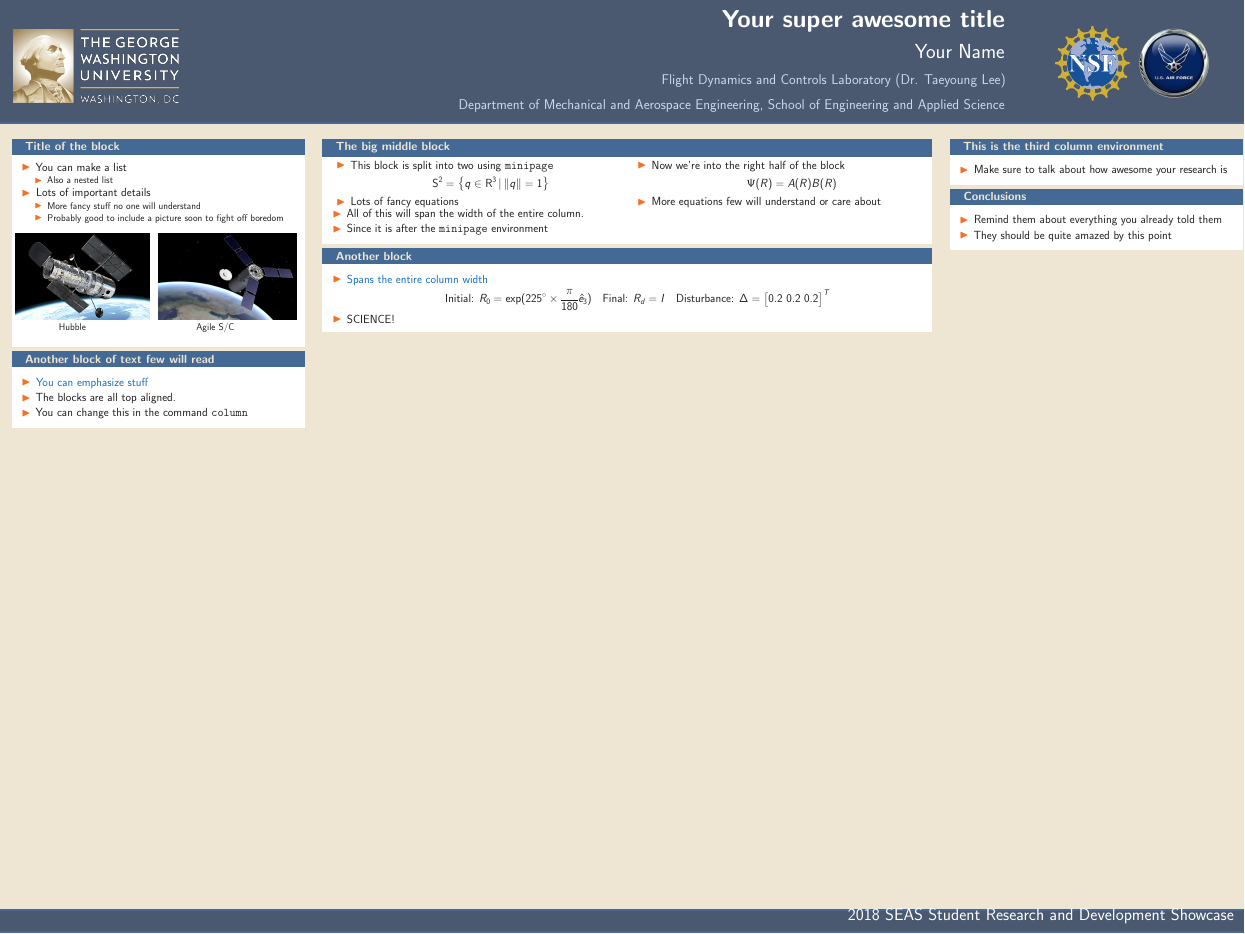
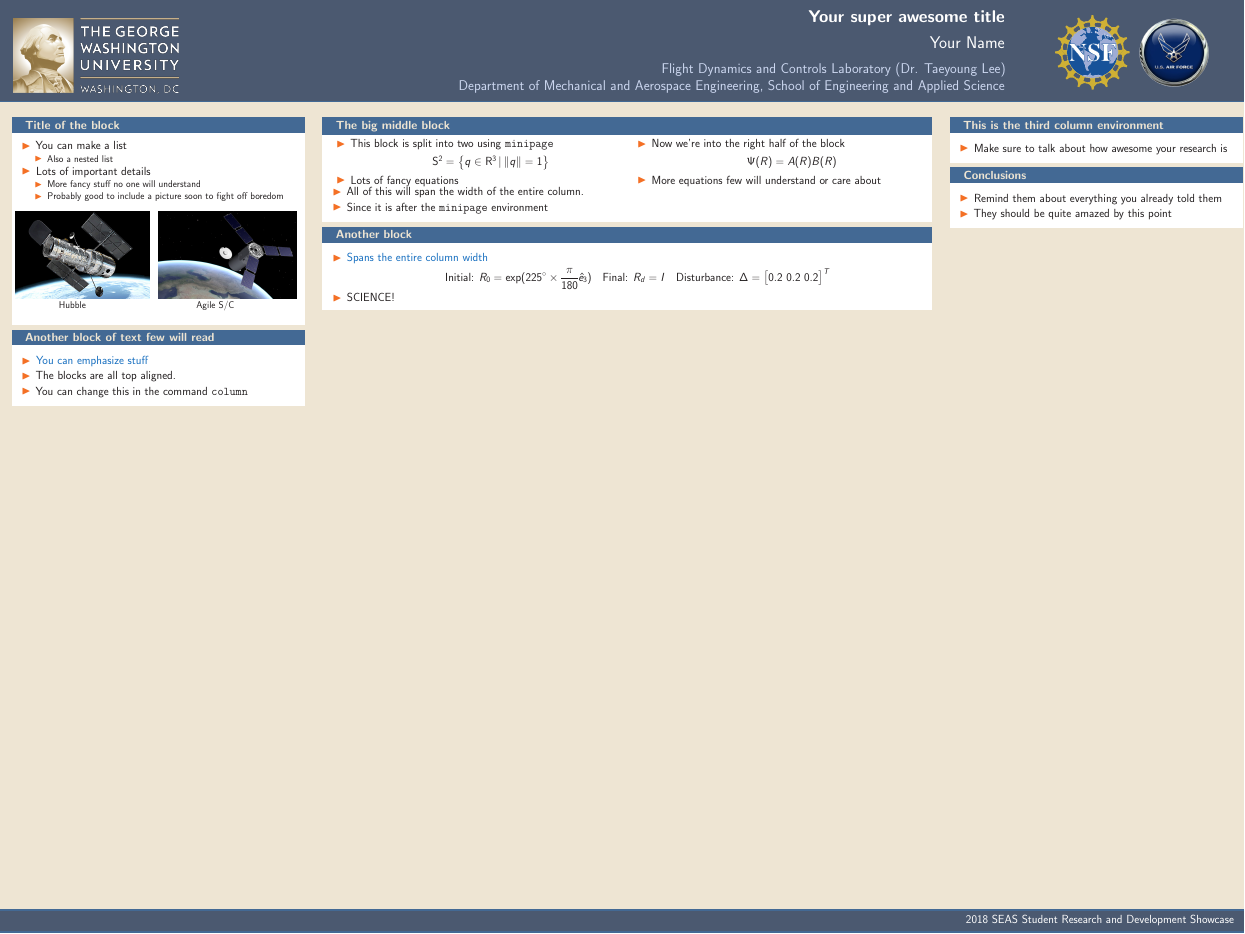
Before and after one commit to skulumani/2018_RD_poster, a LaTeX poster (poster.tex, which reads beamerthemeGWU.sty): the whole page. Compiled offline with pdfLaTeX.

Commit message:
Fix text sizing

```diff
--- a/beamerthemeGWU.sty
+++ b/beamerthemeGWU.sty
@@ -106,10 +106,10 @@
       \begin{column}{.75\paperwidth}
         \vskip4ex
         \raggedleft
-        \usebeamercolor{title in headline}{\color{fg}\textbf{\huge{\inserttitle}}\\[1ex]}
+        \usebeamercolor{title in headline}{\color{fg}\textbf{\Large{\inserttitle}}\\[1ex]}
         \medskip
-        \usebeamercolor{author in headline}{\color{fg}\LARGE{\insertauthor}\\[1ex]}
-        \usebeamercolor{institute in headline}{\color{fg}\LARGE{\insertinstitute}\\[1ex]}
+        \usebeamercolor{author in headline}{\color{fg}\Large{\insertauthor}\\[1ex]}
+        \usebeamercolor{institute in headline}{\color{fg}\large{\insertinstitute}\\[1ex]}
         \smallskip
       \end{column}
       \begin{column}{.02\paperwidth}
@@ -157,7 +157,7 @@
 
   \begin{beamercolorbox}[ht=4ex,leftskip=1cm,rightskip=1cm]{footline}%
     \hfill
-    \Large{\insertsubtitle}
+    {\insertsubtitle}
     \vskip1ex
   \end{beamercolorbox}
 
--- a/poster.tex
+++ b/poster.tex
@@ -4,7 +4,7 @@
 \author{Your Name}
 \year=2018
 \subtitle{\the\year~SEAS Student Research and Development Showcase}
-\institute{\large Flight Dynamics and Controls Laboratory (Dr. Taeyoung Lee)\\Department of Mechanical and Aerospace Engineering, School of Engineering and Applied Science}
+\institute{Flight Dynamics and Controls Laboratory (Dr. Taeyoung Lee)\\Department of Mechanical and Aerospace Engineering, School of Engineering and Applied Science}
 
 \mode<presentation>{\usetheme{GWU}}
 \usepackage{poster_packages}
```
